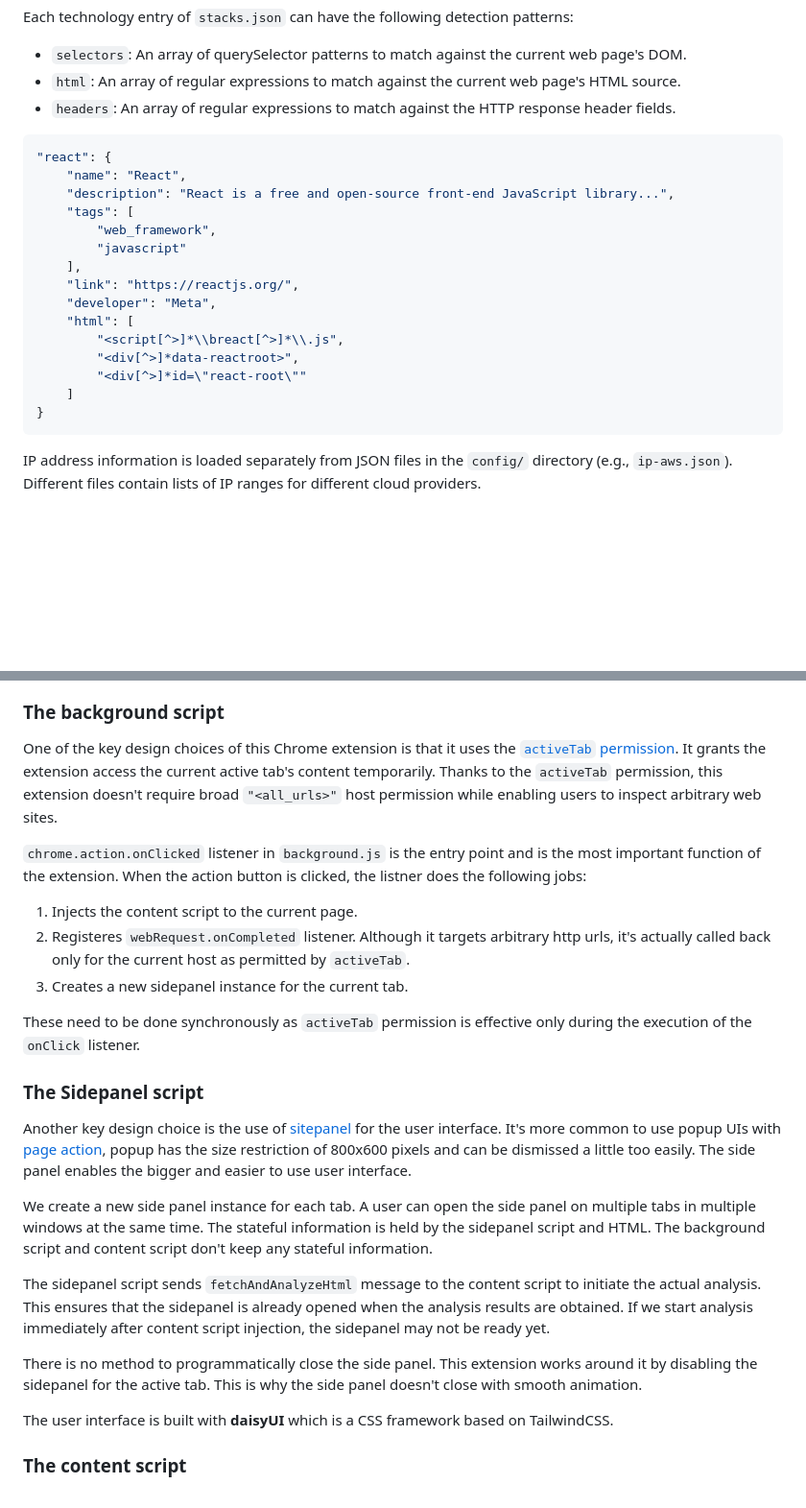
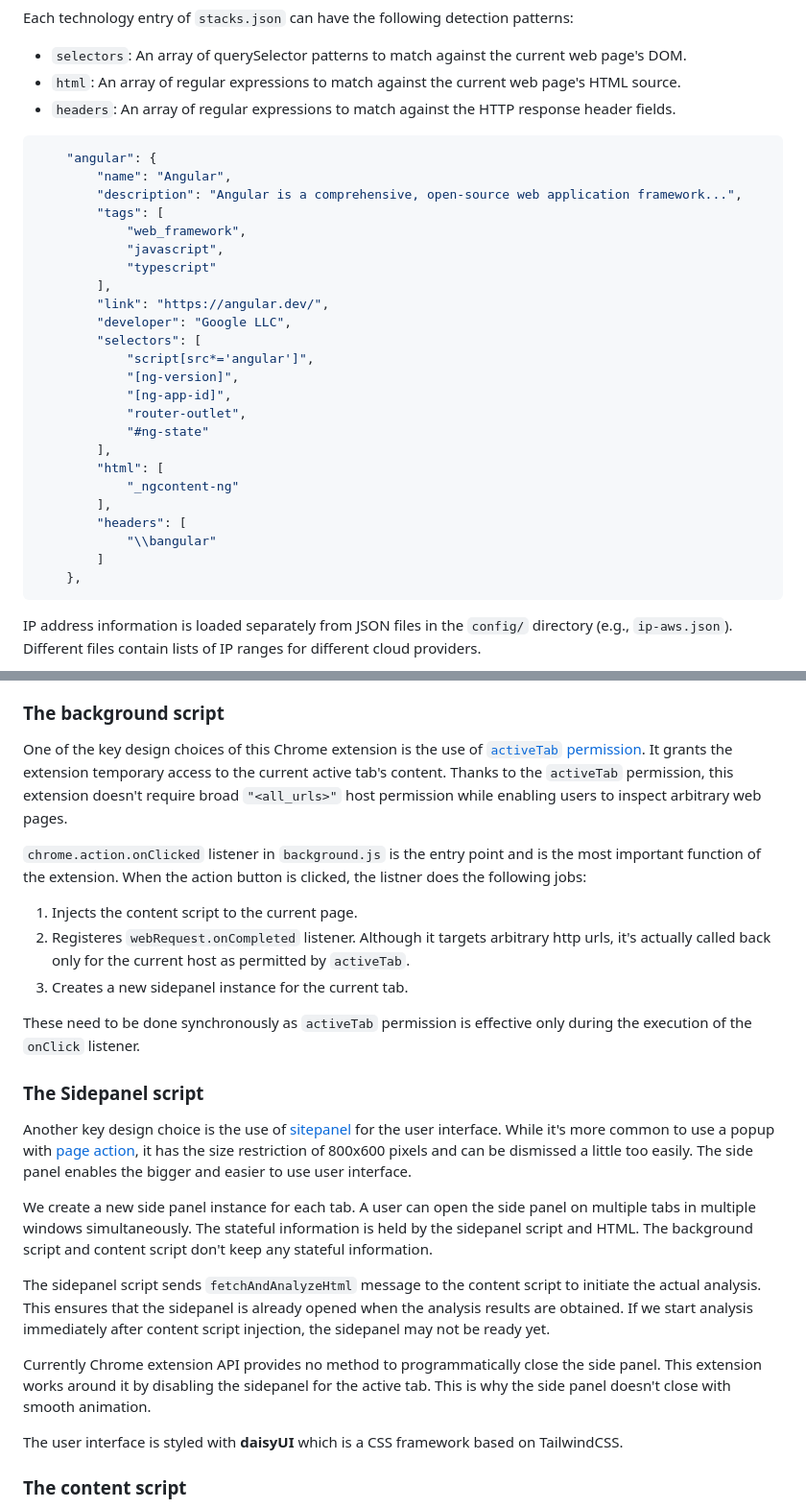
Before and after one commit to haradamasanori/pop-stack, a Markdown page: README.md, 2 parts joined by grey strips. Shown at 96% size. Drawn GitHub-style; blank space fills up the shorter version.

````diff
--- a/README.md
+++ b/README.md
@@ -45,21 +49,30 @@ Each technology entry of `stacks.json` can have the following detection patterns
 -   `headers`: An array of regular expressions to match against the HTTP response header fields.
 
 ```json
-"react": {
-    "name": "React",
-    "description": "React is a free and open-source front-end JavaScript library...",
-    "tags": [
-        "web_framework",
-        "javascript"
-    ],
-    "link": "https://reactjs.org/",
-    "developer": "Meta",
-    "html": [
-        "<script[^>]*\\breact[^>]*\\.js",
-        "<div[^>]*data-reactroot>",
-        "<div[^>]*id=\"react-root\""
-    ]
-}
+    "angular": {
+        "name": "Angular",
+        "description": "Angular is a comprehensive, open-source web application framework...",
+        "tags": [
+            "web_framework",
+            "javascript",
+            "typescript"
+        ],
+        "link": "https://angular.dev/",
+        "developer": "Google LLC",
+        "selectors": [
+            "script[src*='angular']",
+            "[ng-version]",
+            "[ng-app-id]",
+            "router-outlet",
+            "#ng-state"
+        ],
+        "html": [
+            "_ngcontent-ng"
+        ],
+        "headers": [
+            "\\bangular"
+        ]
+    },
 ```
 
 IP address information is loaded separately from JSON files in the `config/` directory (e.g.,
@@ -91,11 +104,11 @@ checking them against the patterns defined in the configuration files to find ma
 
 ### The background script
 
-One of the key design choices of this Chrome extension is that it uses the
+One of the key design choices of this Chrome extension is the use of
 [`activeTab` permission](https://developer.chrome.com/docs/extensions/develop/concepts/activeTab).
-It grants the extension access the current active tab's content temporarily. Thanks to the
+It grants the extension temporary access to the current active tab's content. Thanks to the
 `activeTab` permission, this extension doesn't require broad `"<all_urls>"` host permission while
-enabling users to inspect arbitrary web sites.
+enabling users to inspect arbitrary web pages.
 
 `chrome.action.onClicked` listener in `background.js` is the entry point and is the most important
 function of the extension. When the action button is clicked, the listner does the following jobs:
@@ -113,13 +126,13 @@ of the `onClick` listener.
 
 Another key design choice is the use of
 [sitepanel](https://developer.chrome.com/docs/extensions/reference/api/sidePanel) for the user
-interface. It's more common to use popup UIs with
-[page action](https://developer.chrome.com/docs/extensions/reference/api/action), popup has the size
+interface. While it's more common to use a popup with
+[page action](https://developer.chrome.com/docs/extensions/reference/api/action), it has the size
 restriction of 800x600 pixels and can be dismissed a little too easily. The side panel enables the
 bigger and easier to use user interface.
 
 We create a new side panel instance for each tab. A user can open the side panel on multiple tabs in
-multiple windows at the same time. The stateful information is held by the sidepanel script and
+multiple windows simultaneously. The stateful information is held by the sidepanel script and
 HTML. The background script and content script don't keep any stateful information.
 
 The sidepanel script sends `fetchAndAnalyzeHtml` message to the content script to initiate the
@@ -127,11 +140,11 @@ actual analysis. This ensures that the sidepanel is already opened when the anal
 obtained. If we start analysis immediately after content script injection, the sidepanel may not be
 ready yet.
 
-There is no method to programmatically close the side panel. This extension works around it by
-disabling the sidepanel for the active tab. This is why the side panel doesn't close with smooth
-animation.
+Currently Chrome extension API provides no method to programmatically close the side panel.
+This extension works around it by disabling the sidepanel for the active tab. This is why the side
+panel doesn't close with smooth animation.
 
-The user interface is built with **daisyUI** which is a CSS framework based on TailwindCSS.
+The user interface is styled with **daisyUI** which is a CSS framework based on TailwindCSS.
 
 ### The content script
 In order to minimize the impact to browsing performance, this Chrome extension injects the content
````
Also changed, not shown: other parts of README.md (+10 -6 lines).
